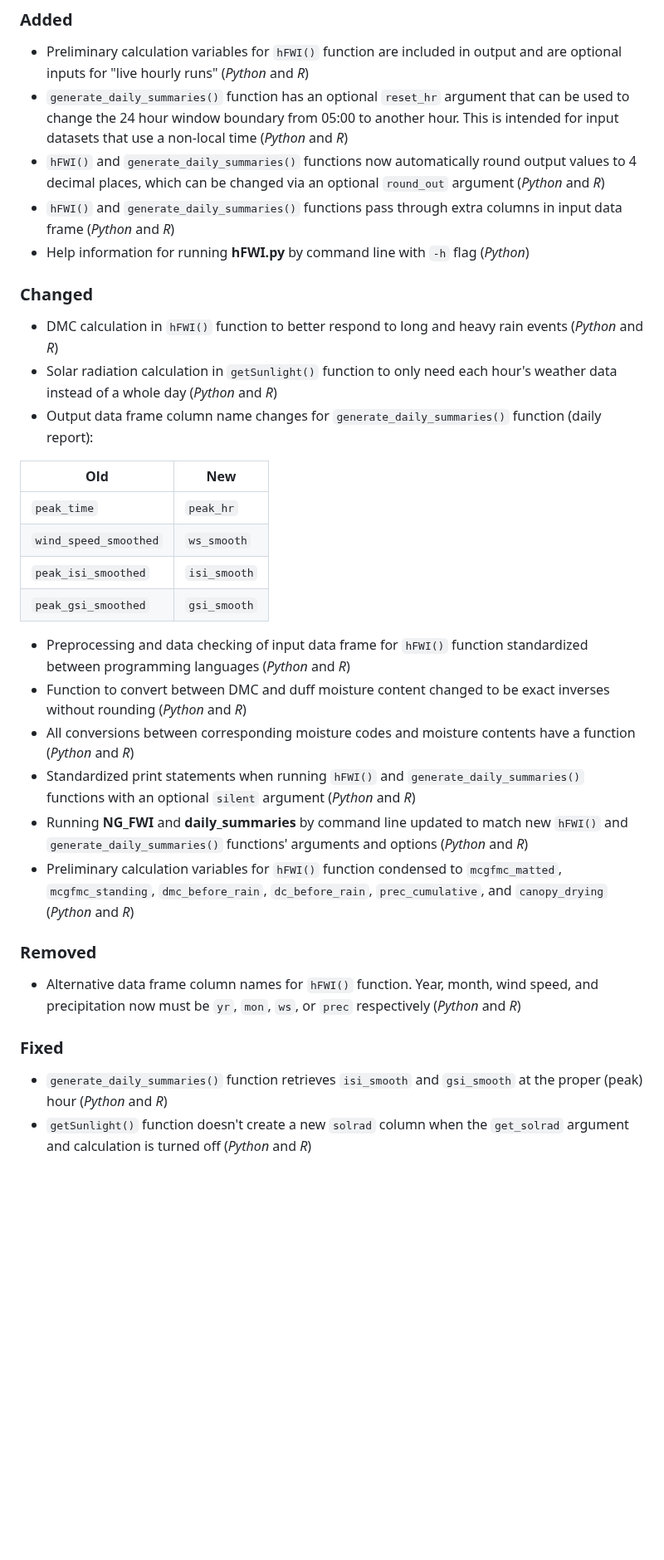
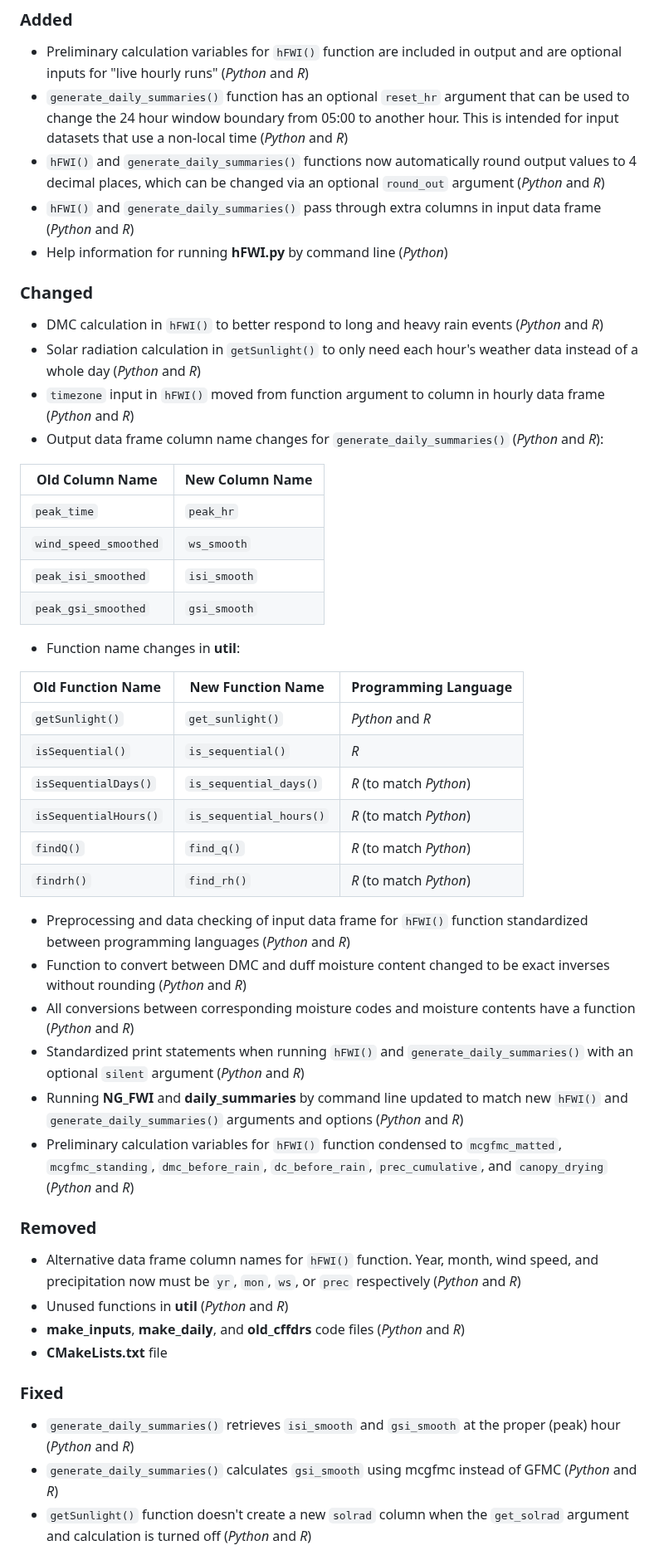
Before and after one commit to nrcan-cfs-fire/cffdrs-ng, a Markdown page: CHANGELOG.md, the part around one of its changes. Shown at 83% size. Drawn GitHub-style; blank space fills up the shorter version.

```diff
--- a/CHANGELOG.md
+++ b/CHANGELOG.md
@@ -8,30 +8,46 @@ All notable changes to this project will be documented in this file. The format
 - Preliminary calculation variables for `hFWI()` function are included in output and are optional inputs for "live hourly runs" (*Python* and *R*)
 - `generate_daily_summaries()` function has an optional `reset_hr` argument that can be used to change the 24 hour window boundary from 05:00 to another hour. This is intended for input datasets that use a non-local time (*Python* and *R*)
 - `hFWI()` and `generate_daily_summaries()` functions now automatically round output values to 4 decimal places, which can be changed via an optional `round_out` argument (*Python* and *R*)
-- `hFWI()` and `generate_daily_summaries()` functions pass through extra columns in input data frame (*Python* and *R*)
-- Help information for running **hFWI.py** by command line with `-h` flag (*Python*)
+- `hFWI()` and `generate_daily_summaries()` pass through extra columns in input data frame (*Python* and *R*)
+- Help information for running **hFWI.py** by command line (*Python*)
 ### Changed
-- DMC calculation in `hFWI()` function to better respond to long and heavy rain events (*Python* and *R*)
-- Solar radiation calculation in `getSunlight()` function to only need each hour's weather data instead of a whole day (*Python* and *R*)
-- Output data frame column name changes for `generate_daily_summaries()` function (daily report):
+- DMC calculation in `hFWI()` to better respond to long and heavy rain events (*Python* and *R*)
+- Solar radiation calculation in `getSunlight()` to only need each hour's weather data instead of a whole day (*Python* and *R*)
+- `timezone` input in `hFWI()` moved from function argument to column in hourly data frame (*Python* and *R*)
+- Output data frame column name changes for `generate_daily_summaries()` (*Python* and *R*):
 
-| Old                   | New          |
-| --------------------- | ------------ |
-| `peak_time`           | `peak_hr`    |
-| `wind_speed_smoothed` | `ws_smooth`  |
-| `peak_isi_smoothed`   | `isi_smooth` |
-| `peak_gsi_smoothed`   | `gsi_smooth` |
+| Old Column Name       | New Column Name |
+| --------------------- | --------------- |
+| `peak_time`           | `peak_hr`       |
+| `wind_speed_smoothed` | `ws_smooth`     |
+| `peak_isi_smoothed`   | `isi_smooth`    |
+| `peak_gsi_smoothed`   | `gsi_smooth`    |
+
+- Function name changes in **util**:
+
+| Old Function Name     | New Function Name       | Programming Language    |
+| --------------------- | ----------------------- | ----------------------- |
+| `getSunlight()`       | `get_sunlight()`        | *Python* and *R*        |
+| `isSequential()`      | `is_sequential()`       | *R*                     |
+| `isSequentialDays()`  | `is_sequential_days()`  | *R* (to match *Python*) |
+| `isSequentialHours()` | `is_sequential_hours()` | *R* (to match *Python*) |
+| `findQ()`             | `find_q()`              | *R* (to match *Python*) |
+| `findrh()`            | `find_rh()`             | *R* (to match *Python*) |
 
 - Preprocessing and data checking of input data frame for `hFWI()` function standardized between programming languages (*Python* and *R*)
 - Function to convert between DMC and duff moisture content changed to be exact inverses without rounding (*Python* and *R*)
 - All conversions between corresponding moisture codes and moisture contents have a function (*Python* and *R*)
-- Standardized print statements when running `hFWI()` and `generate_daily_summaries()` functions with an optional `silent` argument (*Python* and *R*)
-- Running **NG_FWI** and **daily_summaries** by command line updated to match new `hFWI()` and `generate_daily_summaries()` functions' arguments and options (*Python* and *R*)
+- Standardized print statements when running `hFWI()` and `generate_daily_summaries()` with an optional `silent` argument (*Python* and *R*)
+- Running **NG_FWI** and **daily_summaries** by command line updated to match new `hFWI()` and `generate_daily_summaries()` arguments and options (*Python* and *R*)
 - Preliminary calculation variables for `hFWI()` function condensed to `mcgfmc_matted`, `mcgfmc_standing`, `dmc_before_rain`, `dc_before_rain`, `prec_cumulative`, and `canopy_drying` (*Python* and *R*)
 ### Removed
 - Alternative data frame column names for `hFWI()` function. Year, month, wind speed, and precipitation now must be `yr`, `mon`, `ws`, or `prec` respectively (*Python* and *R*)
+- Unused functions in **util** (*Python* and *R*)
+- **make_inputs**, **make_daily**, and **old_cffdrs** code files (*Python* and *R*)
+- **CMakeLists.txt** file
 ### Fixed
-- `generate_daily_summaries()` function retrieves `isi_smooth` and `gsi_smooth` at the proper (peak) hour (*Python* and *R*)
+- `generate_daily_summaries()` retrieves `isi_smooth` and `gsi_smooth` at the proper (peak) hour (*Python* and *R*)
+- `generate_daily_summaries()` calculates `gsi_smooth` using mcgfmc instead of GFMC (*Python* and *R*)
 - `getSunlight()` function doesn't create a new `solrad` column when the `get_solrad` argument and calculation is turned off (*Python* and *R*)
 
 ## 2025-08-22
```
Also changed, not shown: other parts of CHANGELOG.md (+1 -0 lines).
